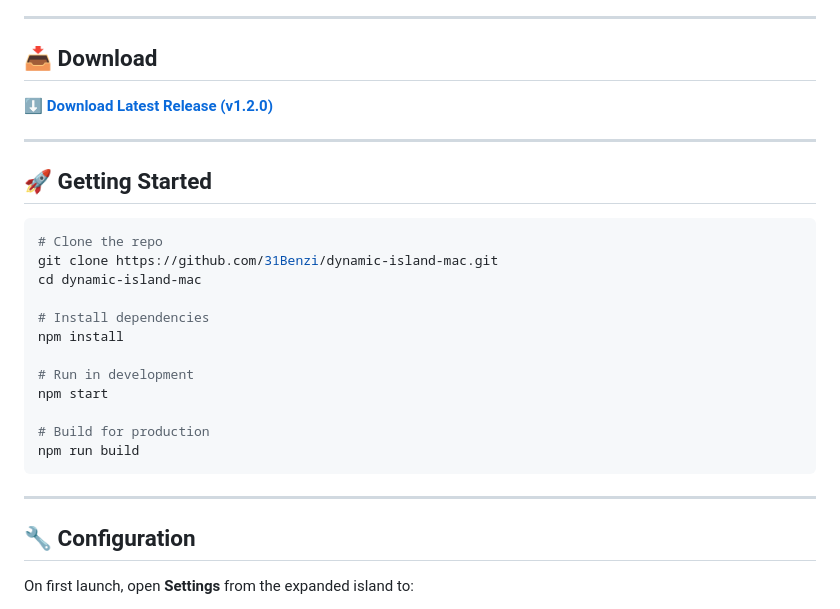
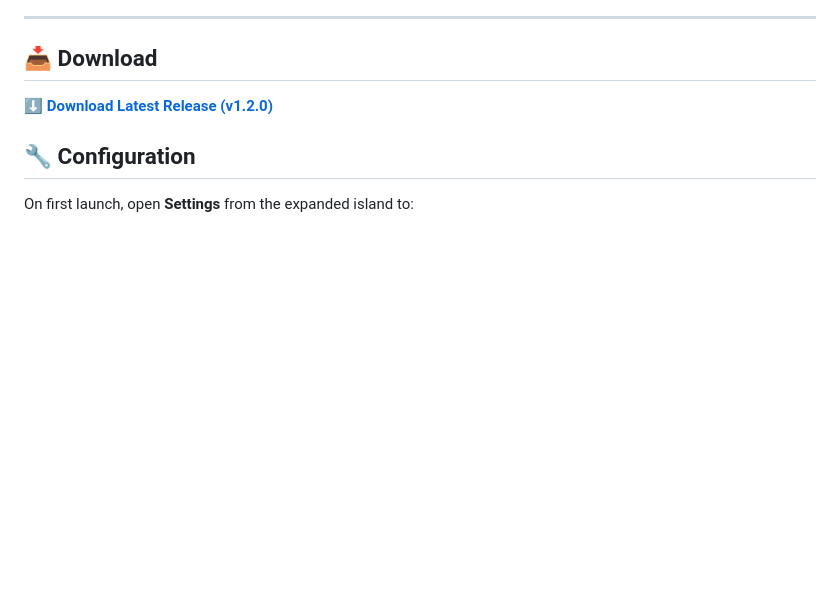
Before and after one commit to 31Benzi/DynamicIsland-MacOS, a Markdown page: README.md, the part around one of its changes. GitHub-like rendering; blank space fills up the shorter version.

Commit message:
Revise features section and clean up README
Updated feature headings and removed getting started section.

````diff
--- a/README.md
+++ b/README.md
@@ -95,27 +95,6 @@
 ## 📥 Download
 
 **[⬇️ Download Latest Release (v1.2.0)](https://github.com/31Benzi/DynamicIsland-MacOS/releases/tag/v1.2.0)**
-
----
-
-## 🚀 Getting Started
-
-```bash
-# Clone the repo
-git clone https://github.com/31Benzi/dynamic-island-mac.git
-cd dynamic-island-mac
-
-# Install dependencies
-npm install
-
-# Run in development
-npm start
-
-# Build for production
-npm run build
-```
-
----
 
 ## 🔧 Configuration
 
````
Also changed, not shown: other parts of README.md (+9 -9 lines).
